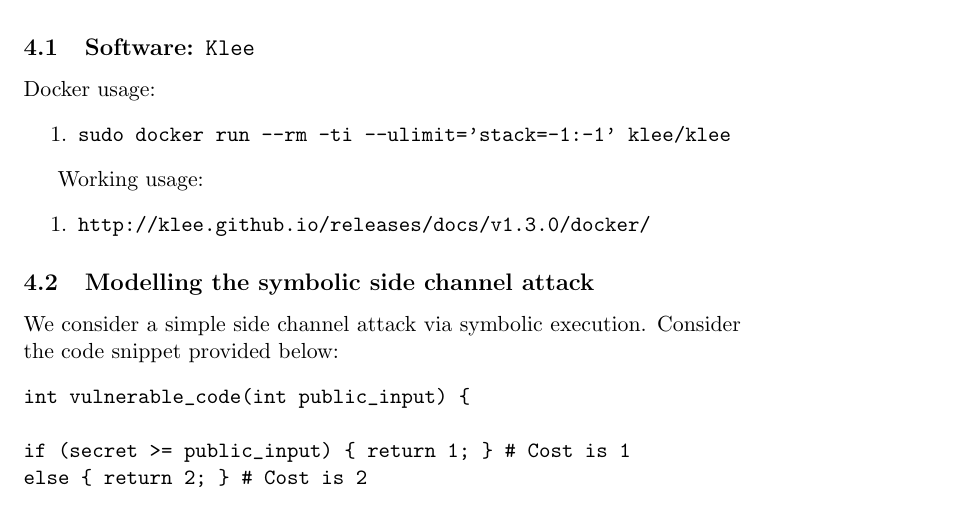
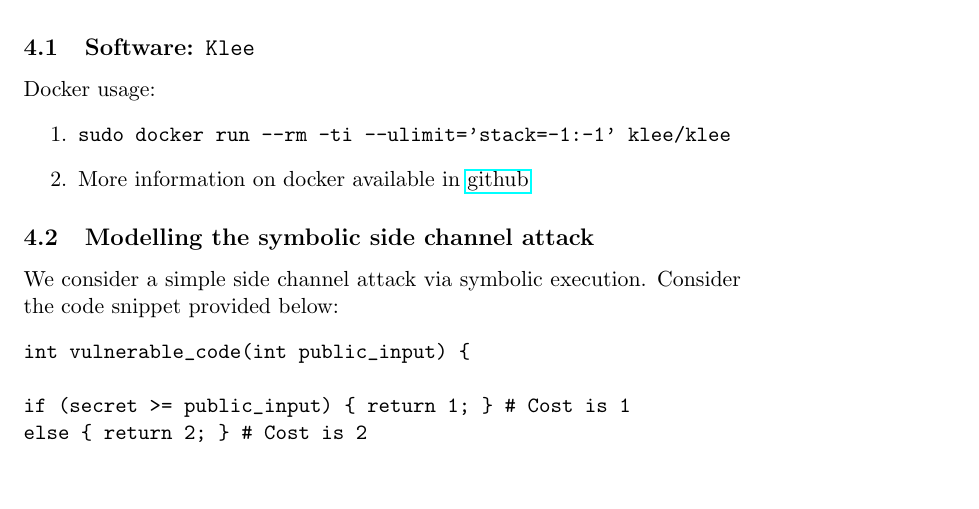
Before and after one commit to irfansha/LBS_projects, a LaTeX paper (final_project/report.tex): part of page 7 of 8, cut so that both start at the same text, the shorter picture padded with empty space. Compiled offline with pdfLaTeX.

Commit message:
Now using hyperref and add docker links.

```diff
--- a/final_project/report.tex
+++ b/final_project/report.tex
@@ -2,6 +2,8 @@
 \documentclass[11pt,a4paper,notitlepage]{article}
 \usepackage[utf8]{inputenc}
 \usepackage{titling}
+\usepackage{hyperref}
+
 \title{Symbolic execution of adaptive side-channel attacks}
 \author{Emilie L. Thonsgaard \and Irfansha Shaik}
 \date{May 2020}
@@ -75,11 +77,7 @@
 Docker usage:
 \begin{enumerate}
     \item \texttt{sudo docker run --rm -ti --ulimit='stack=-1:-1' klee/klee}
-\end{enumerate}
-
-Working usage:
-\begin{enumerate}
-    \item \texttt{http://klee.github.io/releases/docs/v1.3.0/docker/}
+    \item More information on docker available in \href{http://klee.github.io/releases/docs/v1.3.0/docker/}{github}
 \end{enumerate}
 
 \subsection{Modelling the symbolic side channel attack}
```
